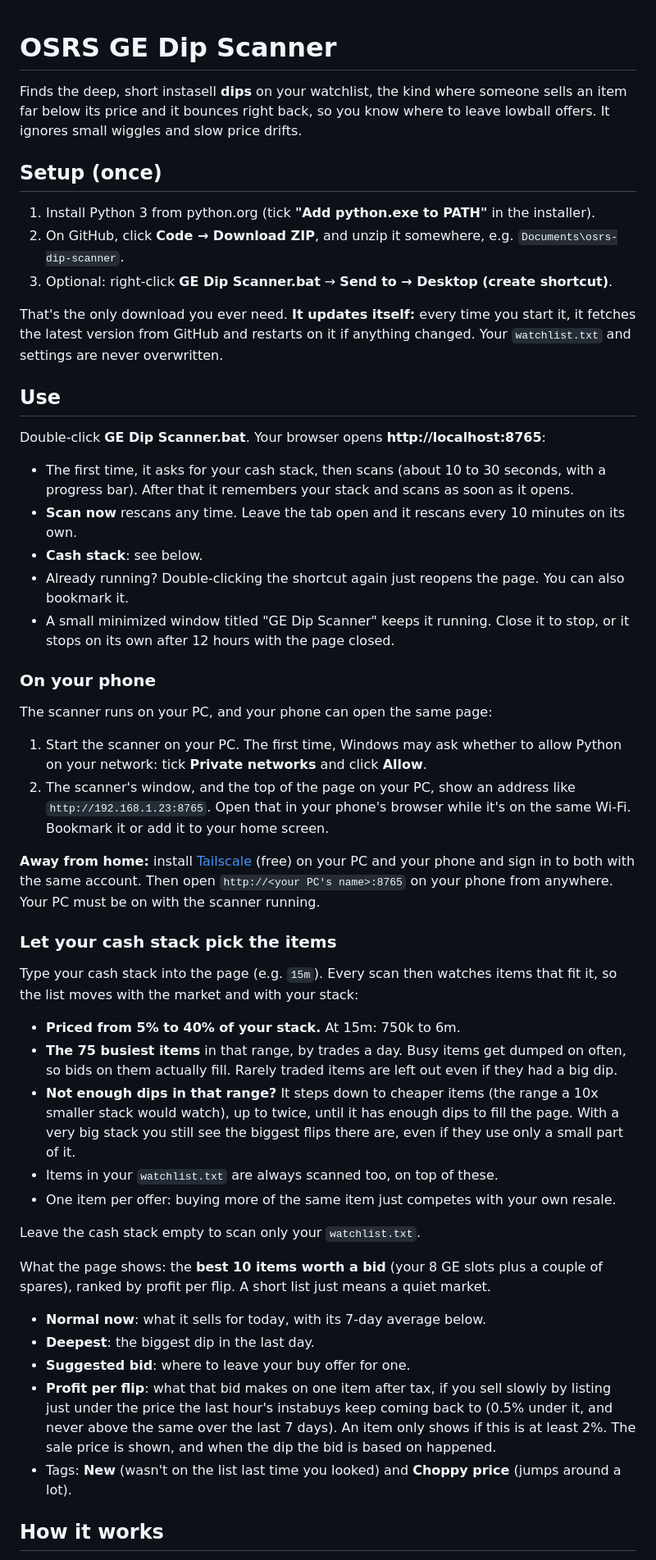
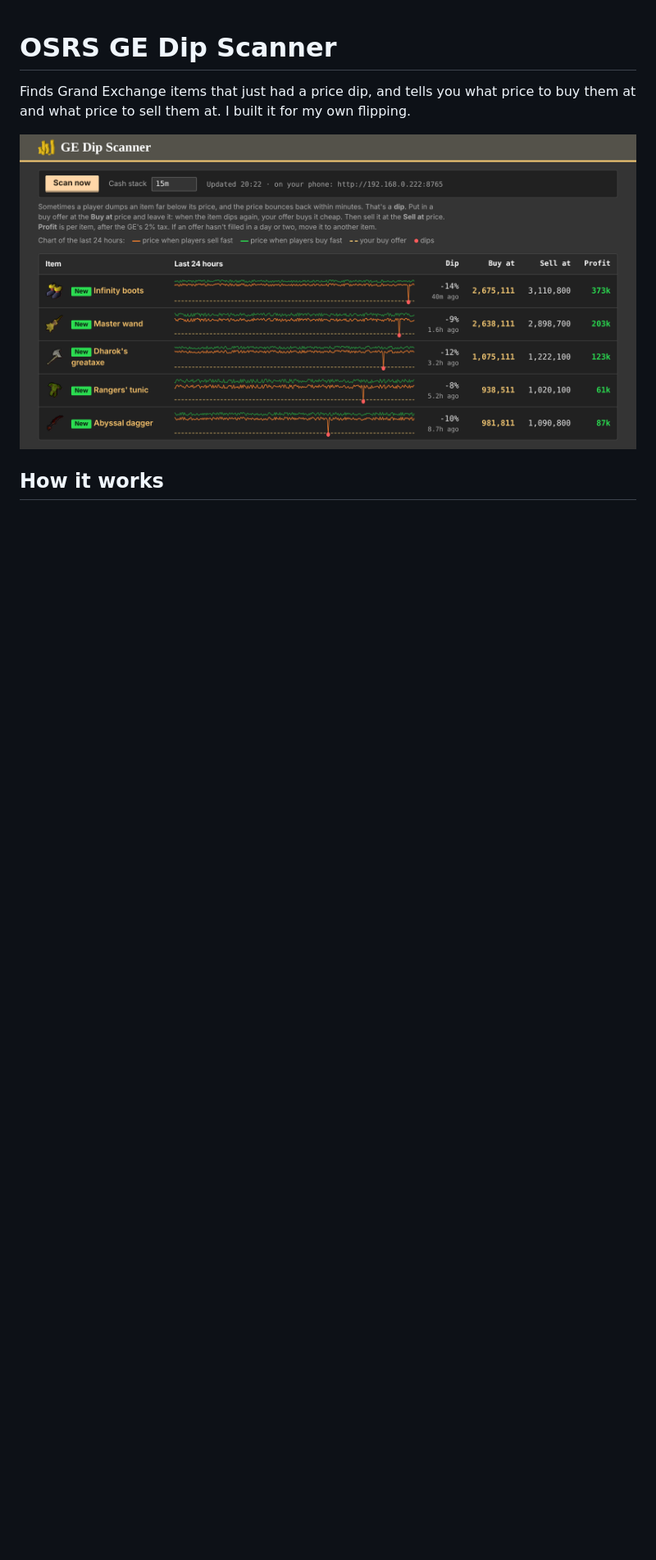
Before and after one commit to drfino/osrs-dip-scanner, a Markdown page: README.md, the part around one of its changes. Shown at 82% size. GitHub-like rendering; pictures changed too: docs/desktop.png (added); blank space fills up the shorter version.

```diff
--- a/README.md
+++ b/README.md
@@ -1,71 +1,9 @@
 # OSRS GE Dip Scanner
 
-Finds the deep, short instasell **dips** on your watchlist, the kind where someone sells
-an item far below its price and it bounces right back, so you know where to leave lowball
-offers. It ignores small wiggles and slow price drifts.
+Finds Grand Exchange items that just had a price dip, and tells you what price to buy them at and
+what price to sell them at. I built it for my own flipping.
 
-## Setup (once)
-
-1. Install Python 3 from python.org (tick **"Add python.exe to PATH"** in the installer).
-2. On GitHub, click **Code → Download ZIP**, and unzip it somewhere, e.g. `Documents\osrs-dip-scanner`.
-3. Optional: right-click **GE Dip Scanner.bat** → **Send to → Desktop (create shortcut)**.
-
-That's the only download you ever need. **It updates itself:** every time you start it, it fetches the
-latest version from GitHub and restarts on it if anything changed. Your `watchlist.txt` and settings
-are never overwritten.
-
-## Use
-
-Double-click **GE Dip Scanner.bat**. Your browser opens **http://localhost:8765**:
-
-- The first time, it asks for your cash stack, then scans (about 10 to 30 seconds, with a progress bar).
-  After that it remembers your stack and scans as soon as it opens.
-- **Scan now** rescans any time. Leave the tab open and it rescans every 10 minutes on its own.
-- **Cash stack**: see below.
-- Already running? Double-clicking the shortcut again just reopens the page. You can also bookmark it.
-- A small minimized window titled "GE Dip Scanner" keeps it running. Close it to stop, or it stops
-  on its own after 12 hours with the page closed.
-
-### On your phone
-
-The scanner runs on your PC, and your phone can open the same page:
-
-1. Start the scanner on your PC. The first time, Windows may ask whether to allow Python on your
-   network: tick **Private networks** and click **Allow**.
-2. The scanner's window, and the top of the page on your PC, show an address like
-   `http://192.168.1.23:8765`. Open that in your phone's browser while it's on the same Wi-Fi.
-   Bookmark it or add it to your home screen.
-
-**Away from home:** install [Tailscale](https://tailscale.com) (free) on your PC and your phone and
-sign in to both with the same account. Then open `http://<your PC's name>:8765` on your phone from
-anywhere. Your PC must be on with the scanner running.
-
-### Let your cash stack pick the items
-
-Type your cash stack into the page (e.g. `15m`). Every scan then watches items that fit it, so the list
-moves with the market and with your stack:
-
-- **Priced from 5% to 40% of your stack.** At 15m: 750k to 6m.
-- **The 75 busiest items** in that range, by trades a day. Busy items get dumped on often, so
-  bids on them actually fill. Rarely traded items are left out even if they had a big dip.
-- **Not enough dips in that range?** It steps down to cheaper items (the range a 10x smaller
-  stack would watch), up to twice, until it has enough dips to fill the page. With a very big
-  stack you still see the biggest flips there are, even if they use only a small part of it.
-- Items in your `watchlist.txt` are always scanned too, on top of these.
-- One item per offer: buying more of the same item just competes with your own resale.
-
-Leave the cash stack empty to scan only your `watchlist.txt`.
-
-What the page shows: the **best 10 items worth a bid** (your 8 GE slots plus a couple of spares), ranked by profit per flip. A short list
-just means a quiet market.
-
-- **Normal now**: what it sells for today, with its 7-day average below.
-- **Deepest**: the biggest dip in the last day.
-- **Suggested bid**: where to leave your buy offer for one.
-- **Profit per flip**: what that bid makes on one item after tax, if you sell slowly by listing just
-  under the price the last hour's instabuys keep coming back to (0.5% under it, and never above the
-  same over the last 7 days). An item only shows if this is at least 2%. The sale price is shown, and when the dip the bid is based on happened.
-- Tags: **New** (wasn't on the list last time you looked) and **Choppy price** (jumps around a lot).
+![The scanner page](docs/desktop.png)
 
 ## How it works
 
```
Also changed, not shown: other parts of README.md (+75 -37 lines), docs/phone.png (added), 1 other file.
